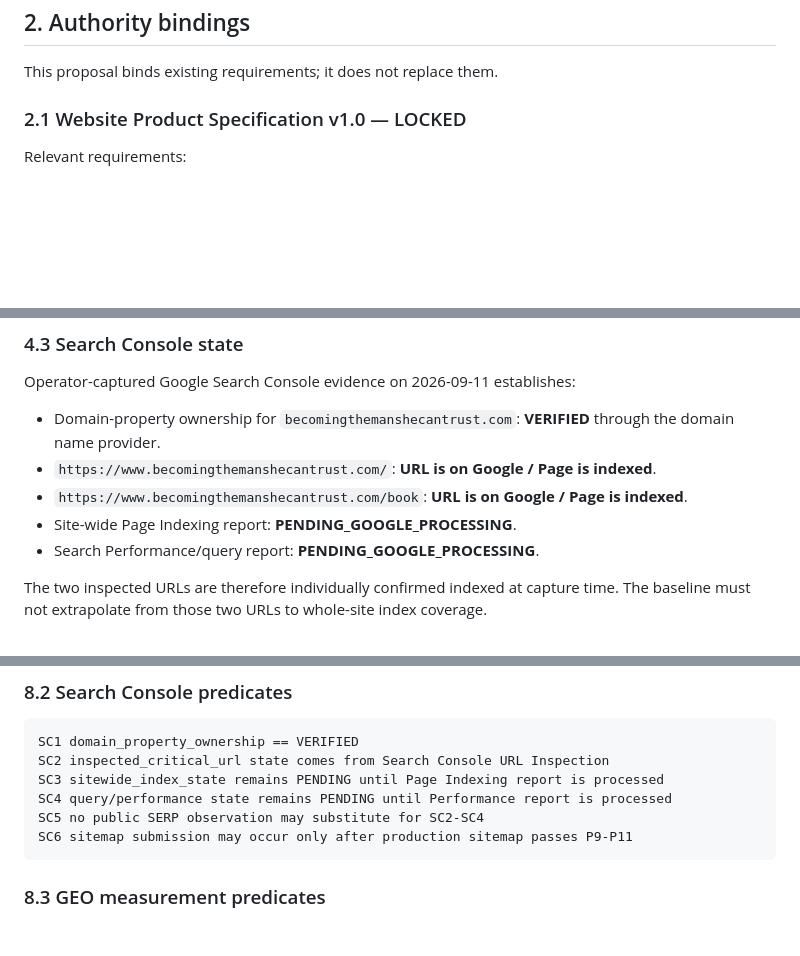
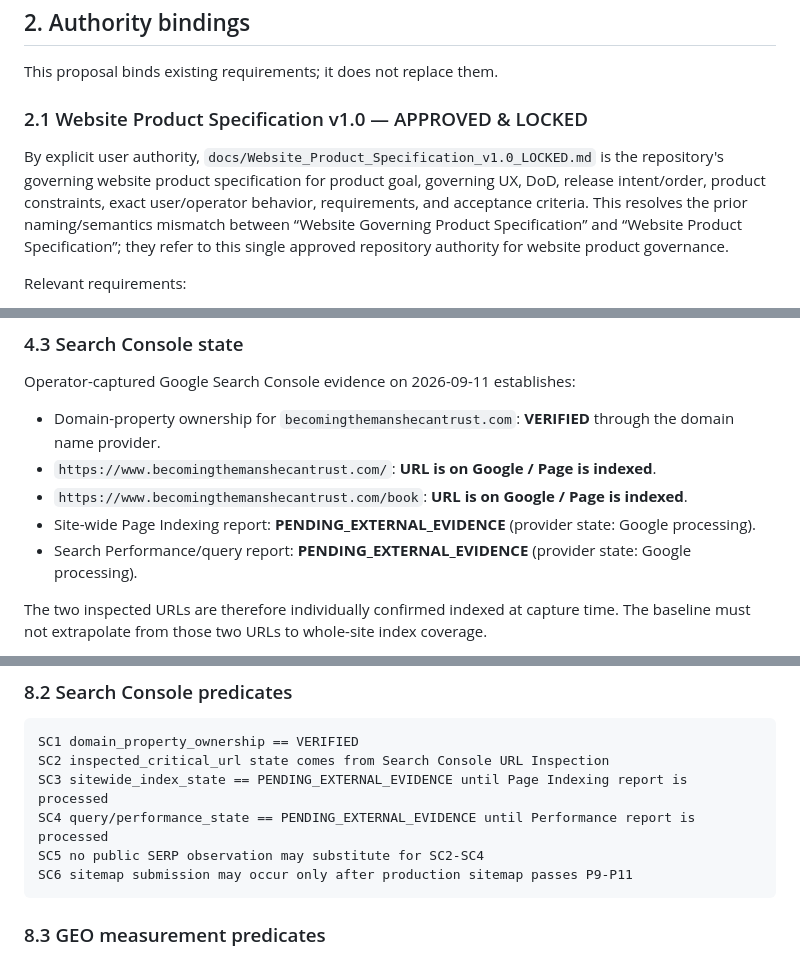
Before and after one commit to Lvvphole/becoming-the-man, a Markdown page: docs/SEO_GEO_BASELINE_SPEC_v1_PROPOSED.md, 3 parts joined by grey strips. GitHub-like rendering; blank space fills up the shorter version.

Commit message:
docs: repair SEO/GEO baseline review findings

````diff
--- a/docs/SEO_GEO_BASELINE_SPEC_v1_PROPOSED.md
+++ b/docs/SEO_GEO_BASELINE_SPEC_v1_PROPOSED.md
@@ -25,7 +25,9 @@ No generated content, vendor dashboard, crawler label, public SERP observation,
 
 This proposal binds existing requirements; it does not replace them.
 
-### 2.1 Website Product Specification v1.0 — LOCKED
+### 2.1 Website Product Specification v1.0 — APPROVED & LOCKED
+
+By explicit user authority, `docs/Website_Product_Specification_v1.0_LOCKED.md` is the repository's governing website product specification for product goal, governing UX, DoD, release intent/order, product constraints, exact user/operator behavior, requirements, and acceptance criteria. This resolves the prior naming/semantics mismatch between “Website Governing Product Specification” and “Website Product Specification”; they refer to this single approved repository authority for website product governance.
 
 Relevant requirements:
 
@@ -105,8 +107,8 @@ Operator-captured Google Search Console evidence on 2026-09-11 establishes:
 - Domain-property ownership for `becomingthemanshecantrust.com`: **VERIFIED** through the domain name provider.
 - `https://www.becomingthemanshecantrust.com/`: **URL is on Google / Page is indexed**.
 - `https://www.becomingthemanshecantrust.com/book`: **URL is on Google / Page is indexed**.
-- Site-wide Page Indexing report: **PENDING_GOOGLE_PROCESSING**.
-- Search Performance/query report: **PENDING_GOOGLE_PROCESSING**.
+- Site-wide Page Indexing report: **PENDING_EXTERNAL_EVIDENCE** (provider state: Google processing).
+- Search Performance/query report: **PENDING_EXTERNAL_EVIDENCE** (provider state: Google processing).
 
 The two inspected URLs are therefore individually confirmed indexed at capture time. The baseline must not extrapolate from those two URLs to whole-site index coverage.
 
@@ -250,8 +252,8 @@ P15 allowed search/user crawler set is not accidentally blocked by project-owned
 ```text
 SC1 domain_property_ownership == VERIFIED
 SC2 inspected_critical_url state comes from Search Console URL Inspection
-SC3 sitewide_index_state remains PENDING until Page Indexing report is processed
-SC4 query/performance state remains PENDING until Performance report is processed
+SC3 sitewide_index_state == PENDING_EXTERNAL_EVIDENCE until Page Indexing report is processed
+SC4 query/performance_state == PENDING_EXTERNAL_EVIDENCE until Performance report is processed
 SC5 no public SERP observation may substitute for SC2-SC4
 SC6 sitemap submission may occur only after production sitemap passes P9-P11
 ```
````
Also changed, not shown: other parts of docs/SEO_GEO_BASELINE_SPEC_v1_PROPOSED.md (+1 -1 lines).
